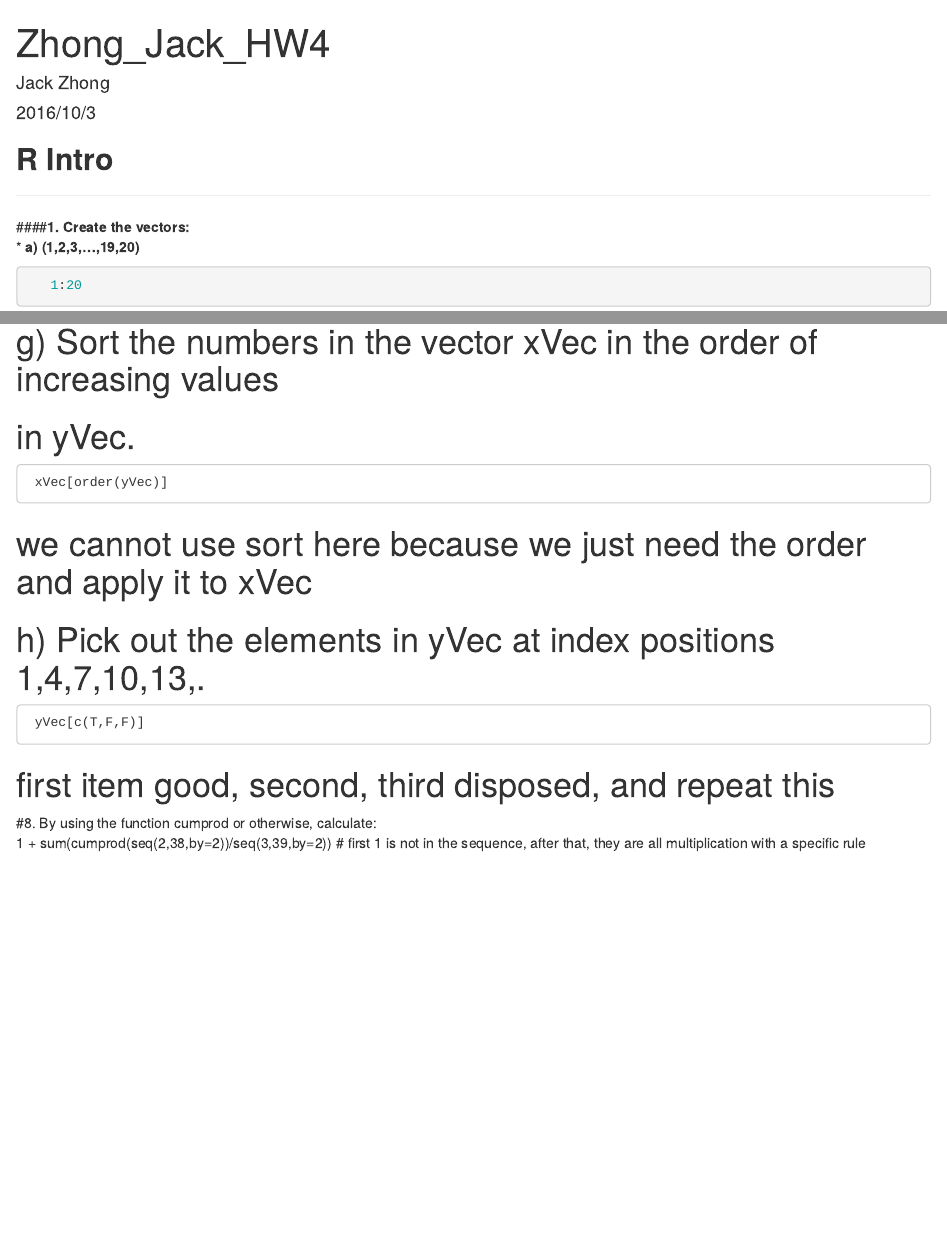
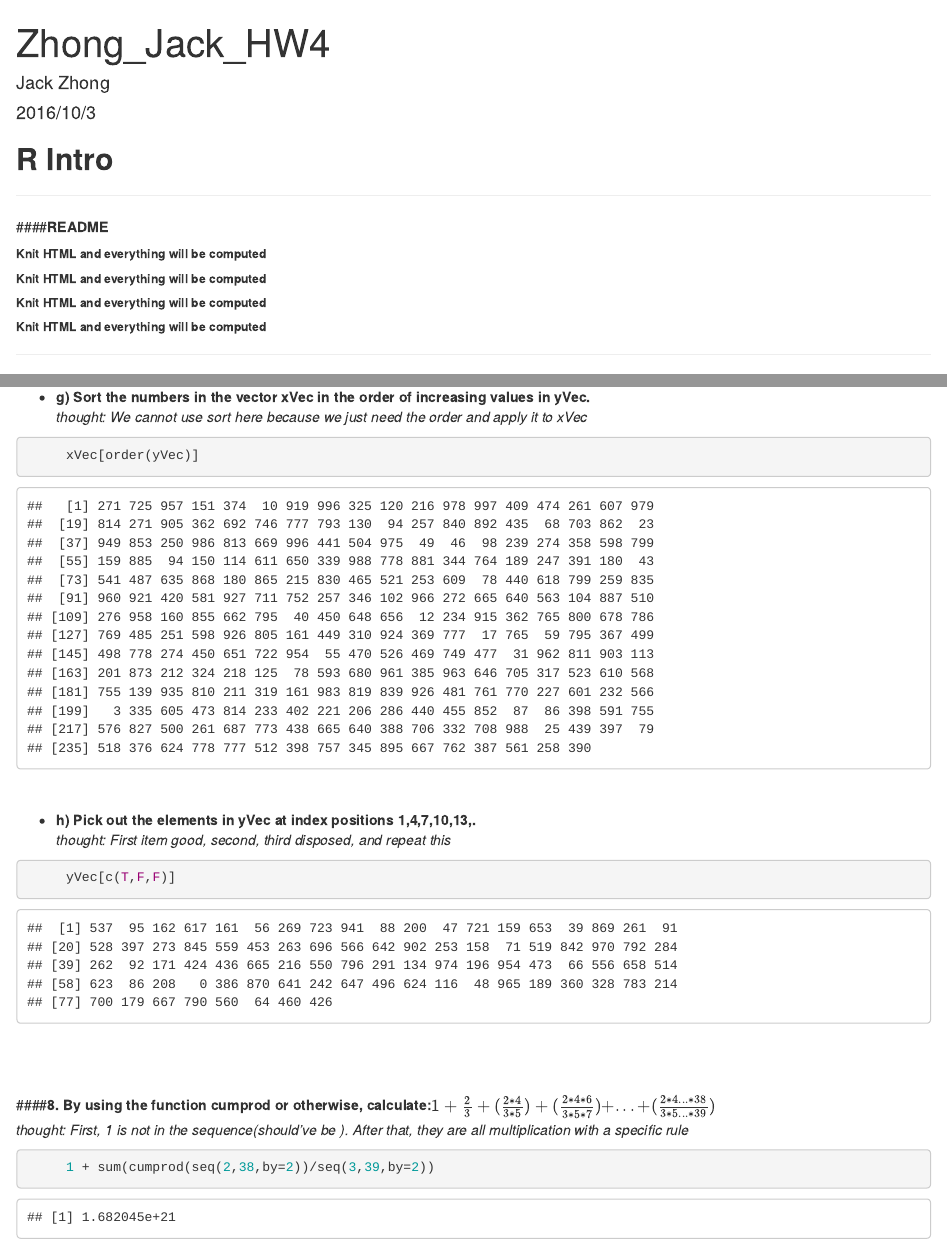
Before and after one commit to jqzhong2572/Zhong_Jack_R, an R Markdown document (Zhong_Jack_HW4.Rmd): the page in a window 1100 px wide, from its top, and a second part further down, joined at a grey line. Rendered offline with R 4.5, knitr and Pandoc, with nearby package versions.

Commit message:
10/6 finally
somehow github doesnt read html codes

````diff
--- a/Zhong_Jack_HW4.Rmd
+++ b/Zhong_Jack_HW4.Rmd
@@ -6,6 +6,24 @@ output: html_document
 ---
 
 ## **R Intro**
+
+***
+
+
+
+
+
+
+####**README**
+
+###### **Knit HTML and everything will be computed**
+###### **Knit HTML and everything will be computed**
+###### **Knit HTML and everything will be computed**
+###### **Knit HTML and everything will be computed**
+
+
+
+
 
 ***
 
@@ -196,13 +220,22 @@ output: html_document
 
-#    g) Sort the numbers in the vector xVec in the order of increasing values
-#    in yVec.
+   * __g) Sort the numbers in the vector xVec in the order of increasing values in yVec.__
+   *thought: We cannot use sort here because we just need the order and apply it to xVec*
+```{r}
      xVec[order(yVec)]
-#                    we cannot use sort here because we just need the order and apply it to xVec
+```
+&nbsp;
 
-#    h) Pick out the elements in yVec at index positions 1,4,7,10,13,.
+   * __h) Pick out the elements in yVec at index positions 1,4,7,10,13,.__
+   *thought: First item good, second, third disposed, and repeat this*
+```{r}
      yVec[c(T,F,F)]
-#                    first item good, second, third disposed, and repeat this
+```
+&nbsp;
 
-#8.  By using the function cumprod or otherwise, calculate:
+&nbsp;
+
+####__8. By using the function cumprod or otherwise, calculate:$1+\frac{2}{3}+(\frac{2*4}{3*5})+(\frac{2*4*6}{3*5*7})+...+(\frac{2*4...*38}{3*5...*39})$__
+   _thought: First, 1 is not in the sequence(should've be \frac{1}{2}). After that, they are all multiplication with a specific rule_
+```{r}
      1 + sum(cumprod(seq(2,38,by=2))/seq(3,39,by=2))
-#                    first 1 is not in the sequence, after that, they are all multiplication with a specific rule
+```
````
Also changed, not shown: Zhong_Jack_HW4.html, Zhong_Jack_HW4.Rmd (20 more changed lines).
